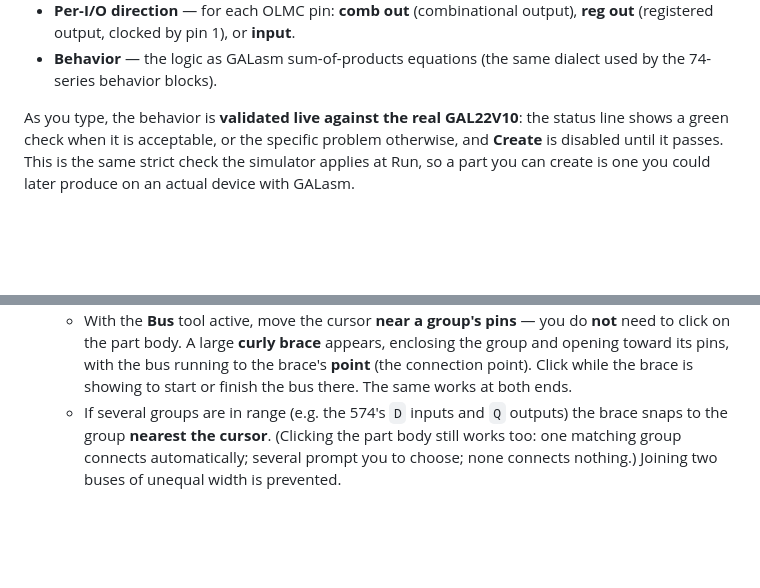
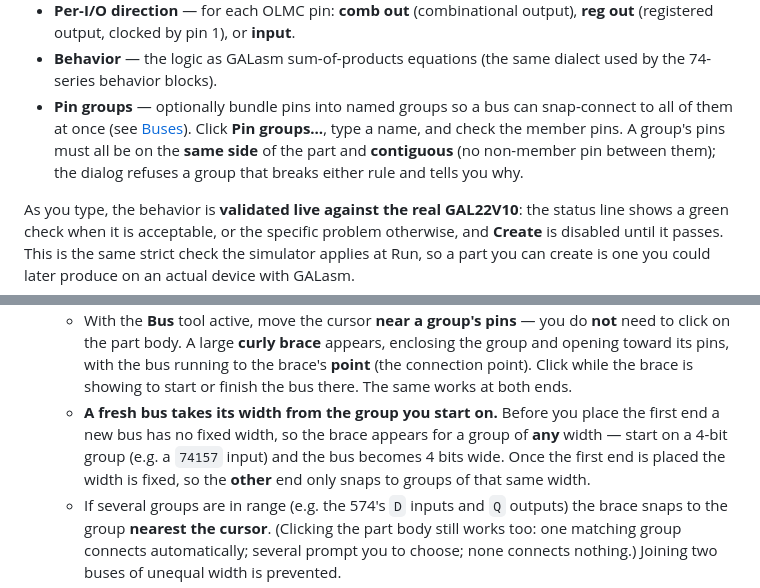
Before and after one commit to gmofishsauce/retrosim, a Markdown page: docs/user.md, 2 parts joined by grey strips. GitHub-like rendering; blank space fills up the shorter version.

Commit message:
docs: cover pin-group authoring and adaptive first-click bus width
- Document the GAL dialog's Pin groups… sub-dialog and the same-side/contiguous
  rule (FR-063a/FR-066d).
- Note that a fresh bus adopts its width from the group it is started on
  (FR-042c).

Co-Authored-By: Claude Opus 4.8 <noreply@anthropic.com>

```diff
--- a/docs/user.md
+++ b/docs/user.md
@@ -133,6 +133,12 @@ pins 12/24 are ground/power) and collects only what varies between parts:
   **reg out** (registered output, clocked by pin 1), or **input**.
 - **Behavior** — the logic as GALasm sum-of-products equations (the same dialect
   used by the 74-series behavior blocks).
+- **Pin groups** — optionally bundle pins into named groups so a bus can
+  snap-connect to all of them at once (see [Buses](#7-buses)). Click
+  **Pin groups…**, type a name, and check the member pins. A group's pins must
+  all be on the **same side** of the part and **contiguous** (no non-member pin
+  between them); the dialog refuses a group that breaks either rule and tells you
+  why.
 
 As you type, the behavior is **validated live against the real GAL22V10**: the
 status line shows a green check when it is acceptable, or the specific problem
@@ -271,6 +277,11 @@ with a `/N` width annotation.
     enclosing the group and opening toward its pins, with the bus running to the
     brace's **point** (the connection point). Click while the brace is showing to
     start or finish the bus there. The same works at both ends.
+  - **A fresh bus takes its width from the group you start on.** Before you place
+    the first end a new bus has no fixed width, so the brace appears for a group
+    of **any** width — start on a 4-bit group (e.g. a `74157` input) and the bus
+    becomes 4 bits wide. Once the first end is placed the width is fixed, so the
+    **other** end only snaps to groups of that same width.
   - If several groups are in range (e.g. the 574's `D` inputs and `Q` outputs) the
     brace snaps to the group **nearest the cursor**. (Clicking the part body still
     works too: one matching group connects automatically; several prompt you to
```
